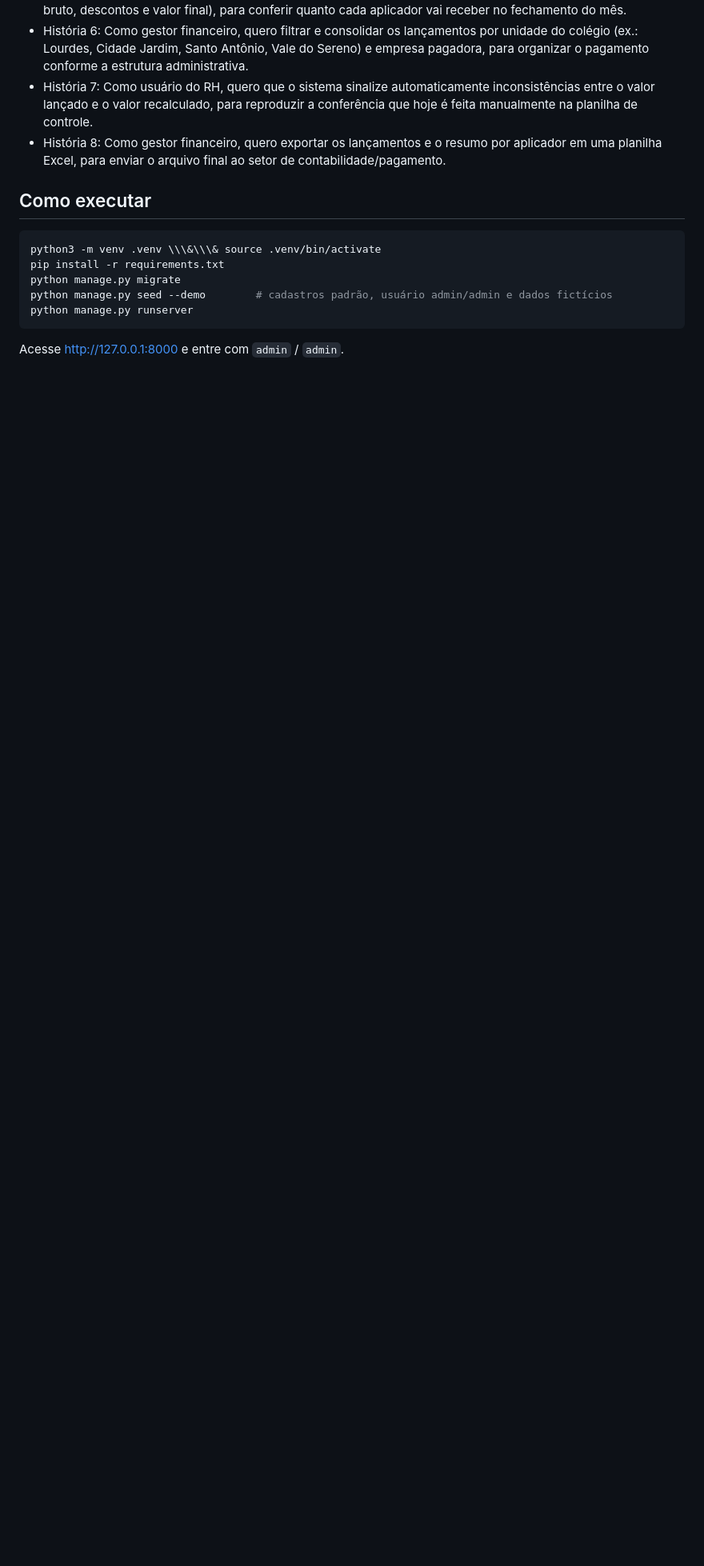
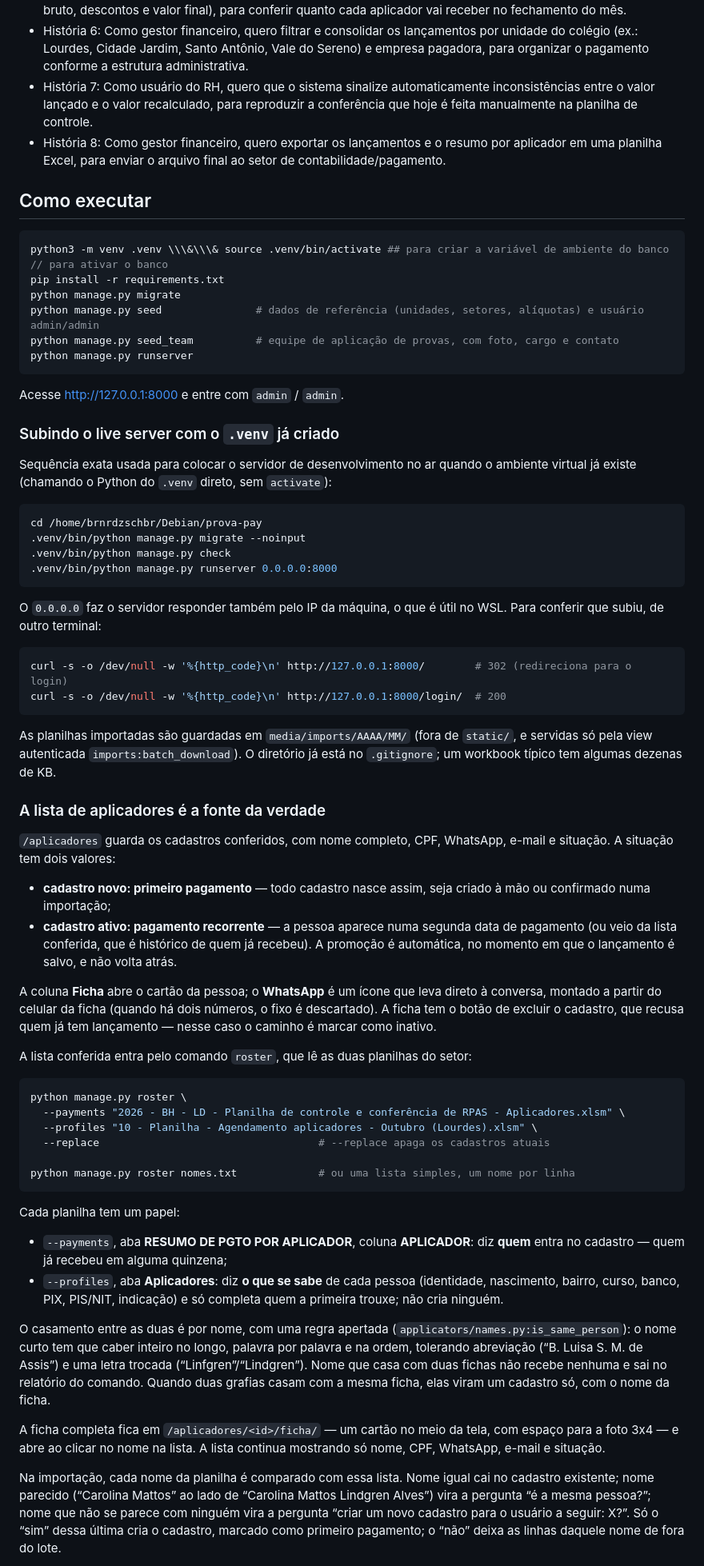
Before and after one commit to bernardozschaber/prova-pay, a Markdown page: README.md, the part around one of its changes. Shown at 80% size. Rendered like a GitHub page; blank space fills up the shorter version.

Commit message:
feat(core): README.md
Trabalho de perfil, avatares e navegação estilo Notion.

Arquivos:
  - README.md

````diff
--- a/README.md
+++ b/README.md
@@ -39,11 +39,93 @@ O BernoulliPay automatiza o controle de pagamentos via RPA (Recibo de Pagamento
 ## Como executar
 
 ```bash
-python3 -m venv .venv \\\&\\\& source .venv/bin/activate
+python3 -m venv .venv \\\&\\\& source .venv/bin/activate ## para criar a variável de ambiente do banco // para ativar o banco
 pip install -r requirements.txt
 python manage.py migrate
-python manage.py seed --demo        # cadastros padrão, usuário admin/admin e dados fictícios
+python manage.py seed               # dados de referência (unidades, setores, alíquotas) e usuário admin/admin
+python manage.py seed_team          # equipe de aplicação de provas, com foto, cargo e contato
 python manage.py runserver
 ```
 
 Acesse http://127.0.0.1:8000 e entre com `admin` / `admin`.
+
+### Subindo o live server com o `.venv` já criado
+
+Sequência exata usada para colocar o servidor de desenvolvimento no ar quando o
+ambiente virtual já existe (chamando o Python do `.venv` direto, sem `activate`):
+
+```bash
+cd /home/brnrdzschbr/Debian/prova-pay
+.venv/bin/python manage.py migrate --noinput
+.venv/bin/python manage.py check
+.venv/bin/python manage.py runserver 0.0.0.0:8000
+```
+
+O `0.0.0.0` faz o servidor responder também pelo IP da máquina, o que é útil no
+WSL. Para conferir que subiu, de outro terminal:
+
+```bash
+curl -s -o /dev/null -w '%{http_code}\n' http://127.0.0.1:8000/        # 302 (redireciona para o login)
+curl -s -o /dev/null -w '%{http_code}\n' http://127.0.0.1:8000/login/  # 200
+```
+
+As planilhas importadas são guardadas em `media/imports/AAAA/MM/` (fora de
+`static/`, e servidas só pela view autenticada `imports:batch_download`). O
+diretório já está no `.gitignore`; um workbook típico tem algumas dezenas de KB.
+
+### A lista de aplicadores é a fonte da verdade
+
+`/aplicadores` guarda os cadastros conferidos, com nome completo, CPF,
+WhatsApp, e-mail e situação. A situação tem dois valores:
+
+* **cadastro novo: primeiro pagamento** — todo cadastro nasce assim, seja
+  criado à mão ou confirmado numa importação;
+* **cadastro ativo: pagamento recorrente** — a pessoa aparece numa segunda
+  data de pagamento (ou veio da lista conferida, que é histórico de quem já
+  recebeu). A promoção é automática, no momento em que o lançamento é salvo,
+  e não volta atrás.
+
+A coluna **Ficha** abre o cartão da pessoa; o **WhatsApp** é um ícone que leva
+direto à conversa, montado a partir do celular da ficha (quando há dois
+números, o fixo é descartado). A ficha tem o botão de excluir o cadastro, que
+recusa quem já tem lançamento — nesse caso o caminho é marcar como inativo.
+
+A lista conferida entra pelo comando `roster`, que lê as duas planilhas do
+setor:
+
+```bash
+python manage.py roster \
+  --payments "2026 - BH - LD - Planilha de controle e conferência de RPAS - Aplicadores.xlsm" \
+  --profiles "10 - Planilha - Agendamento aplicadores - Outubro (Lourdes).xlsm" \
+  --replace                                   # --replace apaga os cadastros atuais
+
+python manage.py roster nomes.txt             # ou uma lista simples, um nome por linha
+```
+
+Cada planilha tem um papel:
+
+* `--payments`, aba **RESUMO DE PGTO POR APLICADOR**, coluna **APLICADOR**: diz
+  **quem** entra no cadastro — quem já recebeu em alguma quinzena;
+* `--profiles`, aba **Aplicadores**: diz **o que se sabe** de cada pessoa
+  (identidade, nascimento, bairro, curso, banco, PIX, PIS/NIT, indicação) e só
+  completa quem a primeira trouxe; não cria ninguém.
+
+O casamento entre as duas é por nome, com uma regra apertada
+(`applicators/names.py:is_same_person`): o nome curto tem que caber inteiro no
+longo, palavra por palavra e na ordem, tolerando abreviação
+(“B. Luisa S. M. de Assis”) e uma letra trocada (“Linfgren”/“Lindgren”). Nome
+que casa com duas fichas não recebe nenhuma e sai no relatório do comando.
+Quando duas grafias casam com a mesma ficha, elas viram um cadastro só, com o
+nome da ficha.
+
+A ficha completa fica em `/aplicadores/<id>/ficha/` — um cartão no meio da
+tela, com espaço para a foto 3x4 — e abre ao clicar no nome na lista. A lista
+continua mostrando só nome, CPF, WhatsApp, e-mail e situação.
+
+Na importação, cada nome da planilha é comparado com essa lista. Nome igual
+cai no cadastro existente; nome parecido (“Carolina Mattos” ao lado de
+“Carolina Mattos Lindgren Alves”) vira a pergunta “é a mesma pessoa?”; nome que
+não se parece com ninguém vira a pergunta “criar um novo cadastro para o
+usuário a seguir: X?”. Só o “sim” dessa última cria o cadastro, marcado como
+primeiro pagamento; o “não” deixa as linhas daquele nome de fora do lote.
+
````
Also changed, not shown: other parts of README.md (+12 -2 lines).
